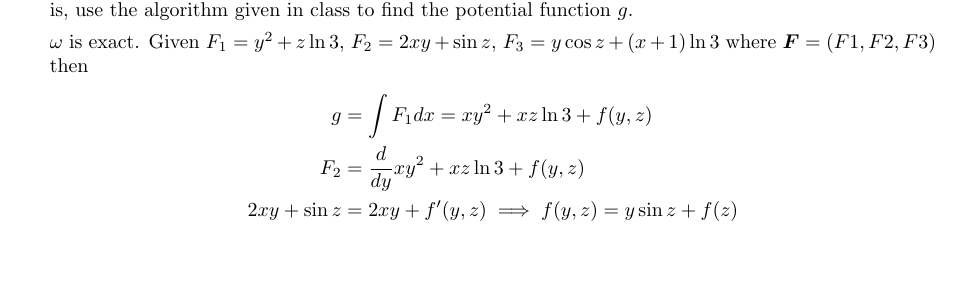
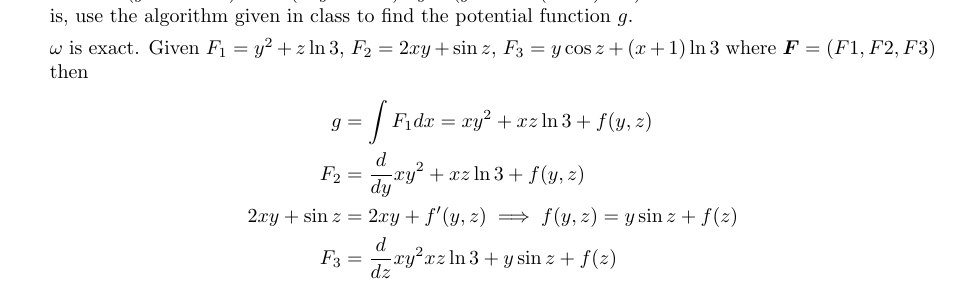
Before and after one commit to poonkeegan/school, a LaTeX document (matb42/a6.tex): part of page 2 of 9, cut so that both start at the same text, the shorter picture padded with empty space. Compiled offline with pdfLaTeX.

Commit message:
Sun Feb 25 02:08:48 EST 2018

```diff
--- a/matb42/a6.tex
+++ b/matb42/a6.tex
@@ -47,6 +47,7 @@ Mar 6th 2018}
         g &= \int F_1 dx = xy^2 + xz \ln 3 + f(y,z) \\
         F_2 &= \deriv{y} xy^2 + xz \ln 3 + f(y,z) \\
         2xy + \sin z &=  2xy + f'(y,z) \implies f(y,z) = y \sin z + f(z) \\
+        F_3 &= \deriv{z} xy^2 xz \ln 3 + y \sin z + f(z)\\
     \end{align*}
     \newpage
     \item Evaluate the double integral $\displaystyle \int_{-1}{1} \int_{-\sqrt{1-x^2}}^{\sqrt{1-x^2}}3x^2y^2dy\ dx$, by first finding an equivalent line integral.
```
Also changed, not shown: matb42/a6.pdf.
